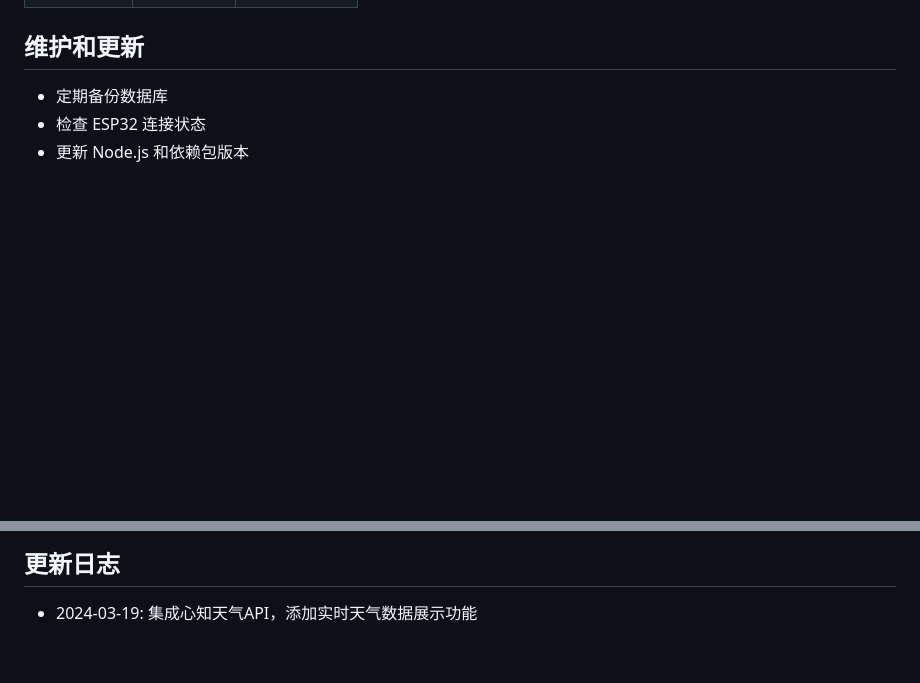
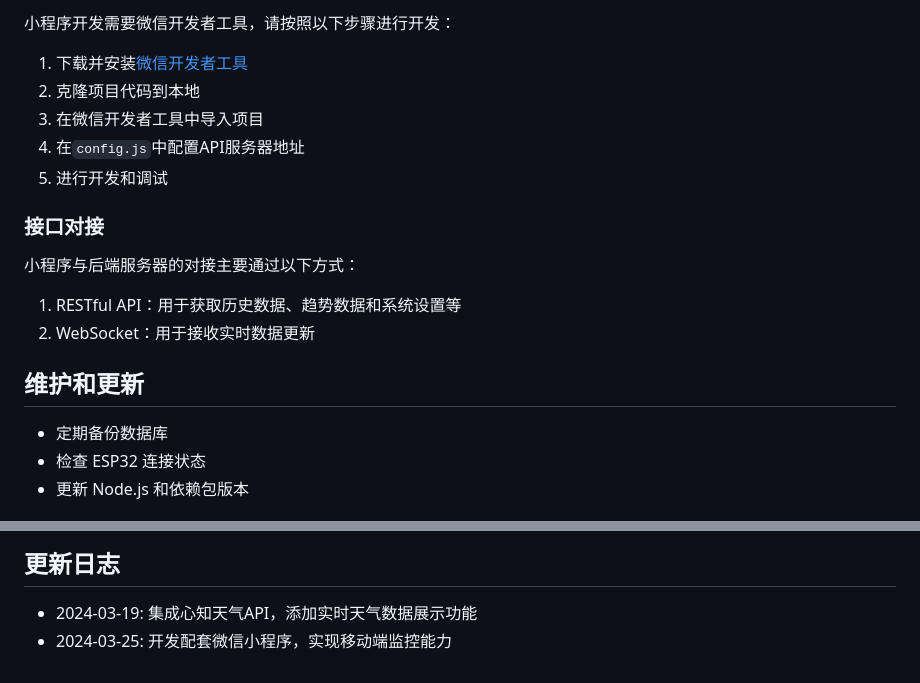
Before and after one commit to cap13-z/mppt, a Markdown page: README.md, 2 parts joined by grey strips. GitHub-like rendering; blank space fills up the shorter version.

```diff
--- a/README.md
+++ b/README.md
@@ -118,3 +181,18 @@ ESP32 需要配置为定期发送能源数据到服务器。请参考 ESP32 目
+小程序开发需要微信开发者工具，请按照以下步骤进行开发：
+
+1. 下载并安装[微信开发者工具](https://developers.weixin.qq.com/miniprogram/dev/devtools/download.html)
+2. 克隆项目代码到本地
+3. 在微信开发者工具中导入项目
+4. 在`config.js`中配置API服务器地址
+5. 进行开发和调试
+
+### 接口对接
+
+小程序与后端服务器的对接主要通过以下方式：
+
+1. RESTful API：用于获取历史数据、趋势数据和系统设置等
+2. WebSocket：用于接收实时数据更新
+
 ## 维护和更新
 
 - 定期备份数据库
@@ -133,3 +211,4 @@ MIT
 ## 更新日志
 
 - 2024-03-19: 集成心知天气API，添加实时天气数据展示功能
+- 2024-03-25: 开发配套微信小程序，实现移动端监控能力
```
Also changed, not shown: other parts of README.md (+63 -0 lines).
